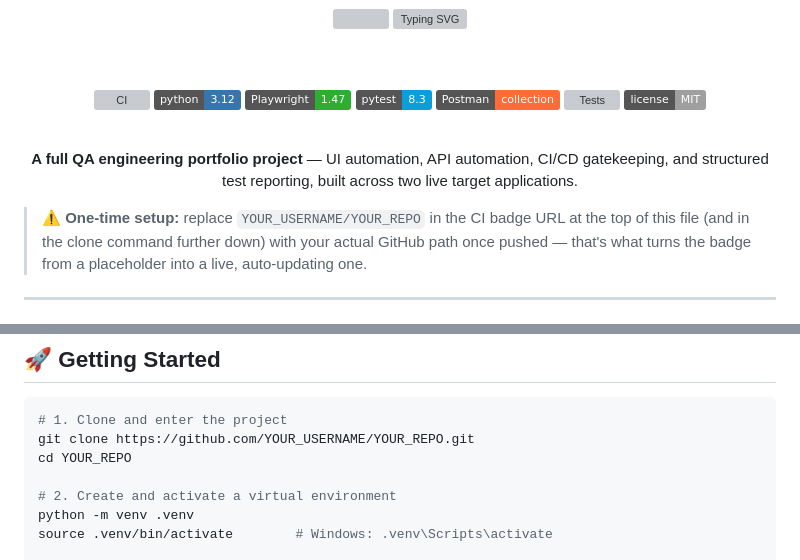
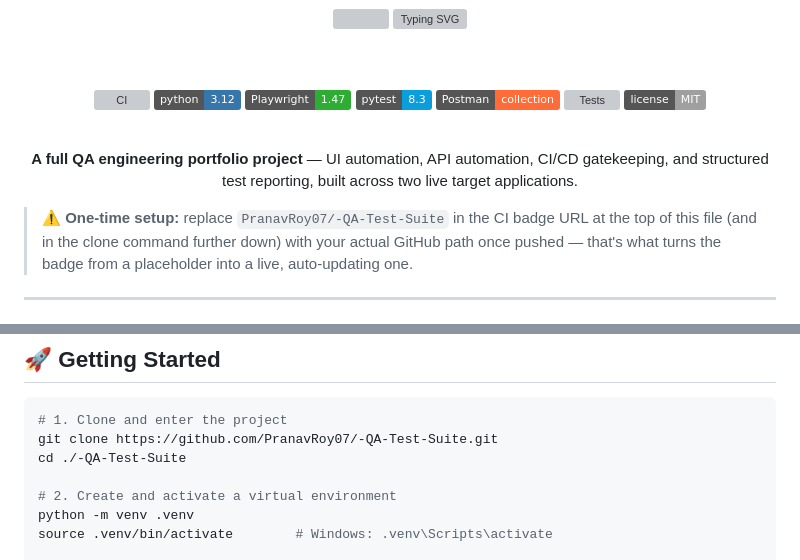
Before and after one commit to PranavRoy07/-QA-Test-Suite, a Markdown page: README.md, 2 parts joined by grey strips. Rendered like a GitHub page; badges without logos; grey boxes are pictures that could not be loaded.

Commit message:
Fix README badge and clone URLs

````diff
--- a/README.md
+++ b/README.md
@@ -27,7 +27,7 @@ target applications.
 
 </div>
 
-> ⚠️ **One-time setup:** replace `YOUR_USERNAME/YOUR_REPO` in the CI badge
+> ⚠️ **One-time setup:** replace `PranavRoy07/-QA-Test-Suite` in the CI badge
 > URL at the top of this file (and in the clone command further down) with
 > your actual GitHub path once pushed — that's what turns the badge from a
 > placeholder into a live, auto-updating one.
@@ -236,8 +236,8 @@ that the API contract assertions aren't pytest-specific quirks.
 
 ```bash
 # 1. Clone and enter the project
-git clone https://github.com/YOUR_USERNAME/YOUR_REPO.git
-cd YOUR_REPO
+git clone https://github.com/PranavRoy07/-QA-Test-Suite.git
+cd ./-QA-Test-Suite
 
 # 2. Create and activate a virtual environment
 python -m venv .venv
````
Also changed, not shown: other parts of README.md (+1 -1 lines).
